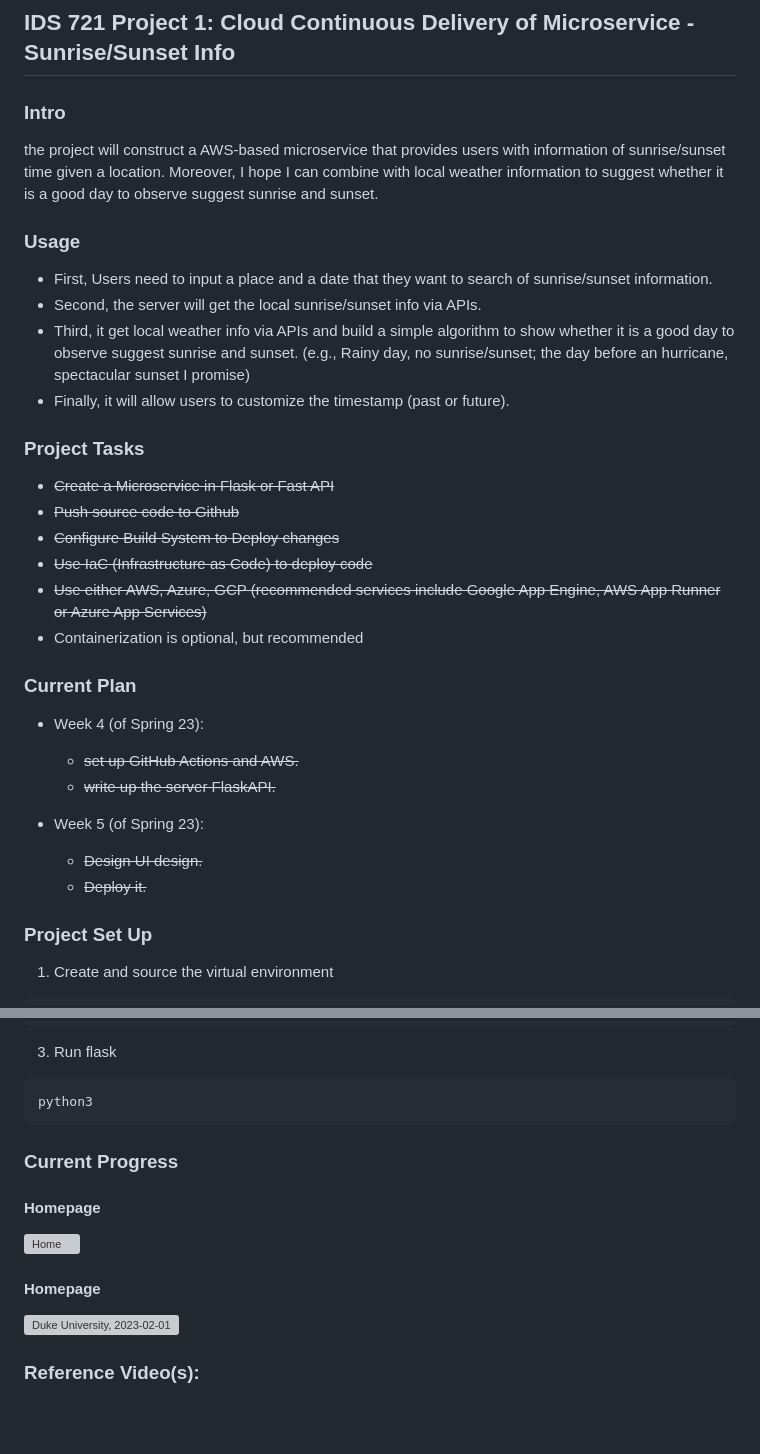
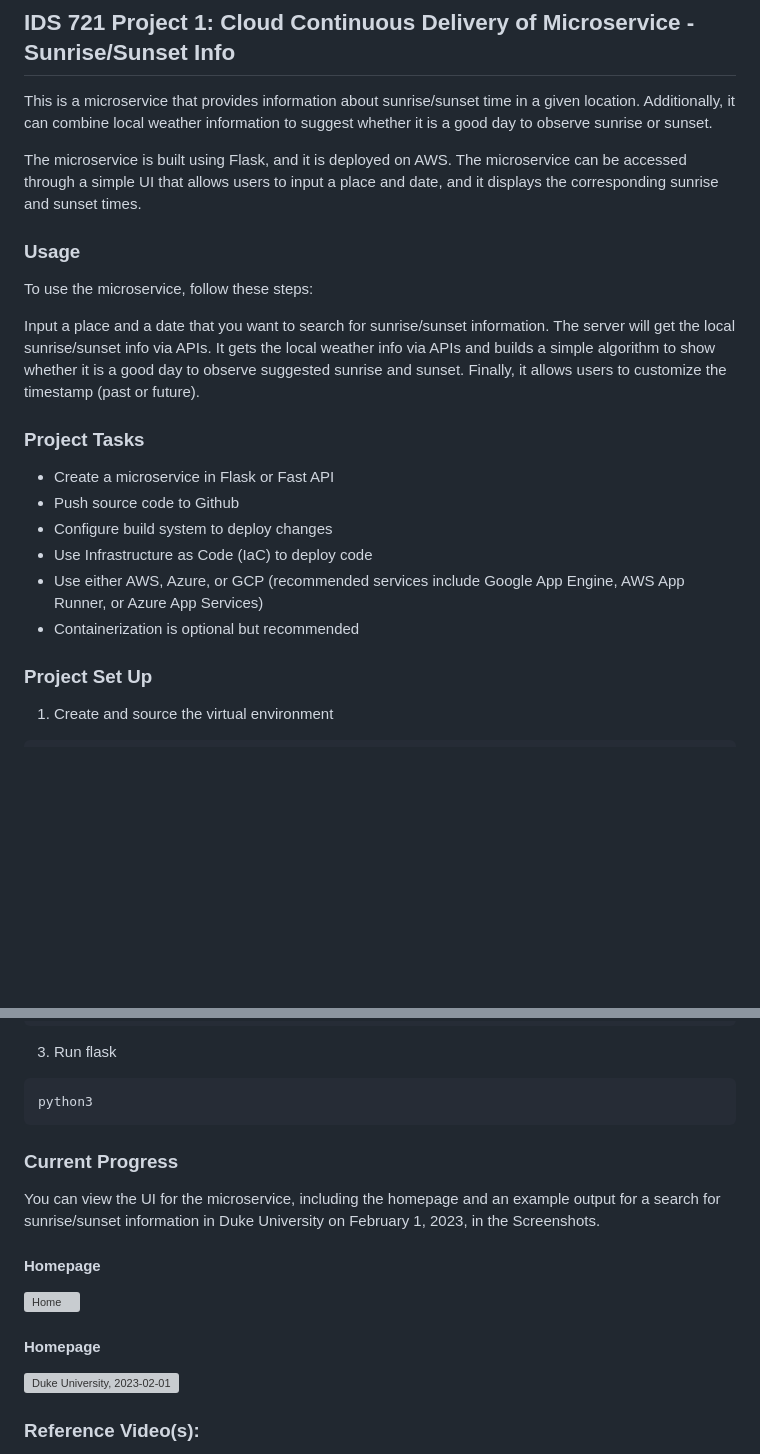
Before and after one commit to nogibjj/project-1-sunset, a Markdown page: README.md, 2 parts joined by grey strips. Drawn GitHub-style; blank space fills up the shorter version; grey boxes are pictures that could not be loaded.

````diff
--- a/README.md
+++ b/README.md
@@ -7,32 +6,26 @@
 ## IDS 721 Project 1: Cloud Continuous Delivery of Microservice - Sunrise/Sunset Info
 
-### Intro
+This is a microservice that provides information about sunrise/sunset time in a given location. Additionally, it can combine local weather information to suggest whether it is a good day to observe sunrise or sunset.
 
-the project will construct a AWS-based microservice that provides users with information of sunrise/sunset time given a location. Moreover, I hope I can combine with local weather information to suggest whether it is a good day to observe suggest sunrise and sunset.
+The microservice is built using Flask, and it is deployed on AWS. The microservice can be accessed through a simple UI that allows users to input a place and date, and it displays the corresponding sunrise and sunset times.
 
 
 ### Usage
-* First, Users need to input a place and a date that they want to search of sunrise/sunset information.
-* Second, the server will get the local sunrise/sunset info via APIs.
-* Third, it get local weather info via APIs and build a simple algorithm to show whether it is a good day to observe suggest sunrise and sunset. (e.g., Rainy day, no sunrise/sunset; the day before an hurricane, spectacular sunset I promise)
-* Finally, it will allow users to customize the timestamp (past or future).
+
+To use the microservice, follow these steps:
+
+Input a place and a date that you want to search for sunrise/sunset information.
+The server will get the local sunrise/sunset info via APIs.
+It gets the local weather info via APIs and builds a simple algorithm to show whether it is a good day to observe suggested sunrise and sunset.
+Finally, it allows users to customize the timestamp (past or future).
 
 ### Project Tasks
-* ~~Create a Microservice in Flask or Fast API~~
-* ~~Push source code to Github~~
-* ~~Configure Build System to Deploy changes~~
-* ~~Use IaC (Infrastructure as Code) to deploy code~~
-* ~~Use either AWS, Azure, GCP (recommended services include Google App Engine, AWS App Runner or Azure App Services)~~
-* Containerization is optional, but recommended
-
-### Current Plan
-* Week 4 (of Spring 23):
-  * ~~set up GitHub Actions and AWS.~~
-  * ~~write up the server FlaskAPI.~~
-
-* Week 5 (of Spring 23):
-  * ~~Design UI design.~~
-  * ~~Deploy it.~~
+* Create a microservice in Flask or Fast API
+* Push source code to Github
+* Configure build system to deploy changes
+* Use Infrastructure as Code (IaC) to deploy code
+* Use either AWS, Azure, or GCP (recommended services include Google App Engine, AWS App Runner, or Azure App Services)
+* Containerization is optional but recommended
 
 ### Project Set Up
 1. Create and source the virtual environment
@@ -48,13 +41,15 @@ make install
 ```
 python3
 ```
+
 ### Current Progress
+You can view the UI for the microservice, including the homepage and an example output for a search for sunrise/sunset information in Duke University on February 1, 2023, in the Screenshots.
+
 #### Homepage
 ![Home](https://user-images.githubusercontent.com/68854273/215937259-87aa0834-f556-4336-8bb9-97afaa06730f.png)
 
 #### Homepage
 ![Duke University, 2023-02-01](https://user-images.githubusercontent.com/68854273/215937898-404b07b7-5e47-40fe-bc8b-83a61d226579.png)
-
 
 ### Reference Video(s):
 
````
Also changed, not shown: other parts of README.md (+1 -2 lines).
